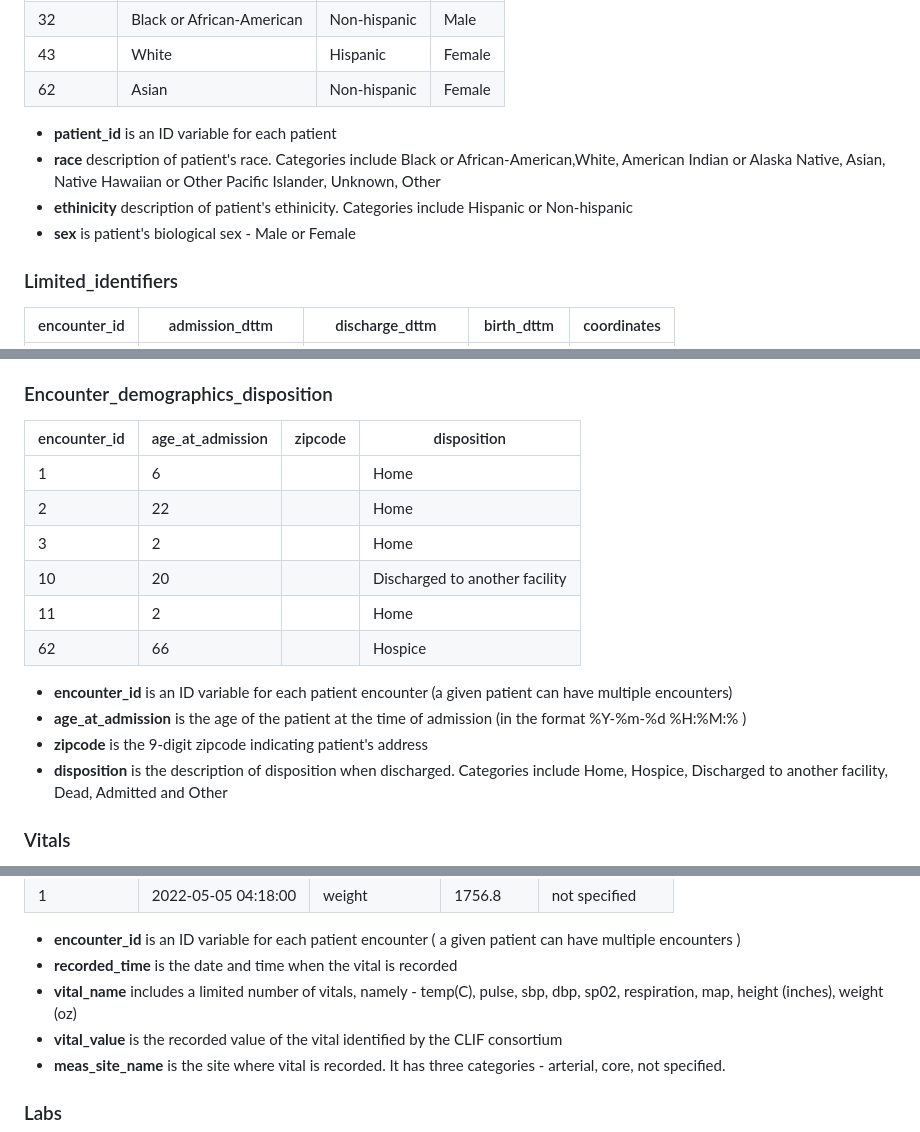
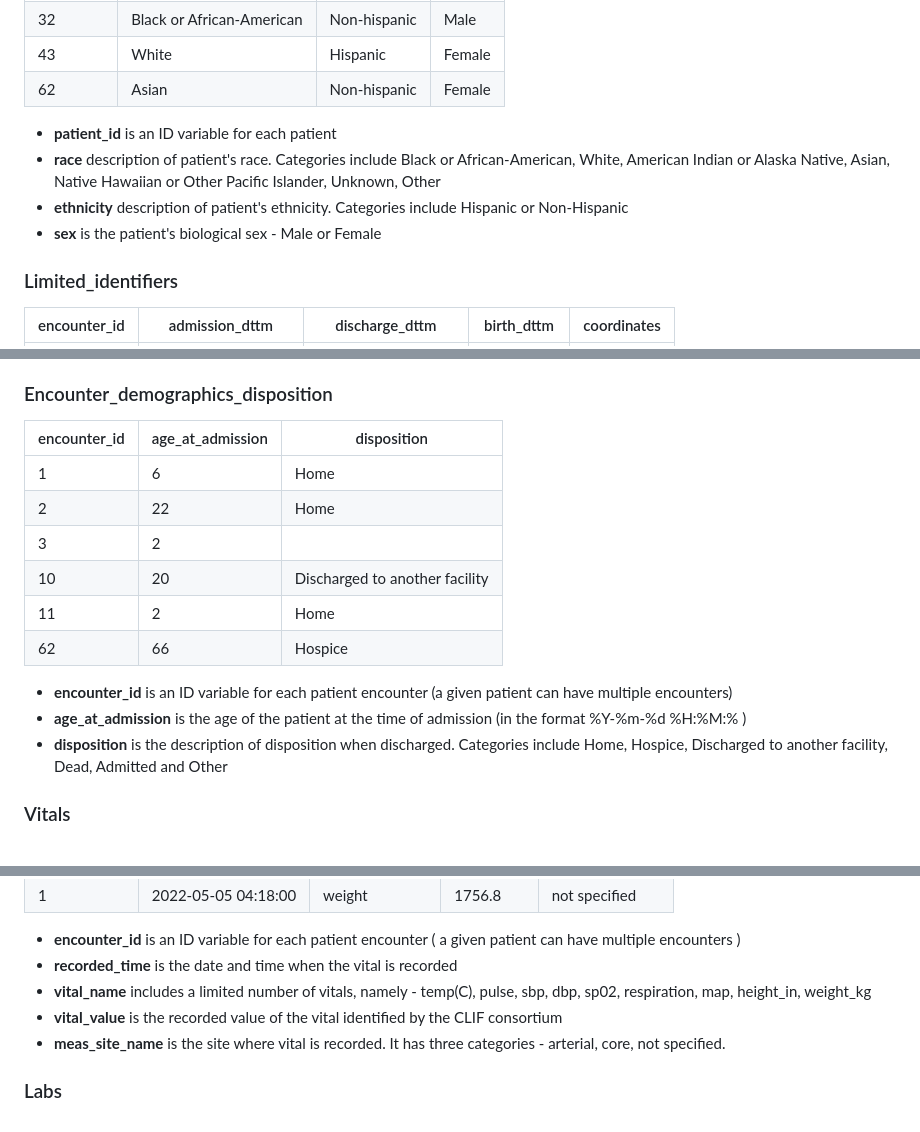
Before and after one commit to kaveriC/CLIF-1.0, a Markdown page: sample_RCLIF/README.md, 3 parts joined by grey strips. Rendered like a GitHub page.

```diff
--- a/sample_RCLIF/README.md
+++ b/sample_RCLIF/README.md
@@ -28,9 +28,9 @@ Relational CLIF has 19 tables that are organized into clinically relevant column
 | 62        | Asian | Non-hispanic | Female |
 
 * **patient_id** is an ID variable for each patient
-* **race** description of patient's race. Categories include Black or African-American,White, American Indian or Alaska Native, Asian, Native Hawaiian or Other Pacific Islander, Unknown, Other
-* **ethinicity** description of patient's ethinicity. Categories include Hispanic or Non-hispanic
-* **sex** is patient's biological sex - Male or Female
+* **race** description of patient's race. Categories include Black or African-American, White, American Indian or Alaska Native, Asian, Native Hawaiian or Other Pacific Islander, Unknown, Other
+* **ethnicity** description of patient's ethnicity. Categories include Hispanic or Non-Hispanic
+* **sex** is the patient's biological sex - Male or Female
 
 ### Limited_identifiers
 
@@ -51,18 +51,17 @@ Relational CLIF has 19 tables that are organized into clinically relevant column
 
 ### Encounter_demographics_disposition
 
-| encounter_id | age_at_admission  | zipcode | disposition |
-|-----------|----------|------------|-----------|
-| 1         | 6 | | Home |
-| 2         | 22 | | Home |
+| encounter_id | age_at_admission  |  disposition |
+|-----------|----------|-----------|
+| 1         | 6 | Home |
+| 2         | 22 | Home |
 | 3         | 2 || Home |
-| 10        | 20|| Discharged to another facility |
-| 11        | 2|| Home
-| 62        | 66|| Hospice |
+| 10        | 20| Discharged to another facility |
+| 11        | 2| Home
+| 62        | 66| Hospice |
 
 * **encounter_id** is an ID variable for each patient encounter (a given patient can have multiple encounters)
 * **age_at_admission** is the age of the patient at the time of admission (in the format %Y-%m-%d %H:%M:% )
-* **zipcode** is the 9-digit zipcode indicating patient's address
 * **disposition** is the description of disposition when discharged. Categories include Home, Hospice, Discharged to another facility, Dead, Admitted and Other
 
 ### Vitals
@@ -79,7 +78,7 @@ Relational CLIF has 19 tables that are organized into clinically relevant column
 
 * **encounter_id** is an ID variable for each patient encounter ( a given patient can have multiple encounters )
 * **recorded_time** is the date and time when the vital is recorded
-* **vital_name** includes a limited number of vitals, namely - temp(C), pulse, sbp, dbp, sp02, respiration, map, height (inches), weight (oz)
+* **vital_name** includes a limited number of vitals, namely - temp(C), pulse, sbp, dbp, sp02, respiration, map, height_in, weight_kg
 * **vital_value** is the recorded value of the vital identified by the CLIF consortium
 * **meas_site_name** is the site where vital is recorded. It has three categories - arterial, core, not specified.
 
```
Also changed, not shown: other parts of sample_RCLIF/README.md (+35 -0 lines).
